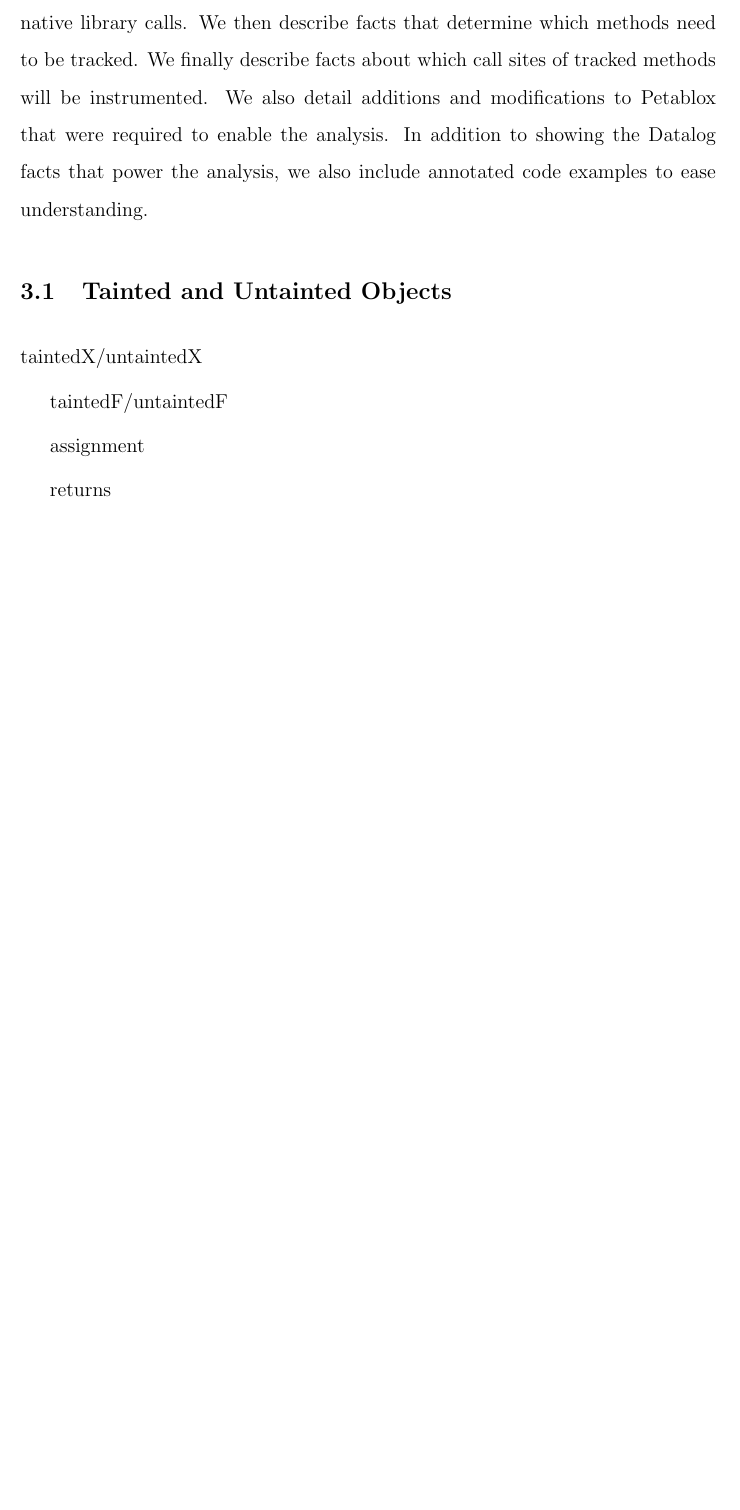
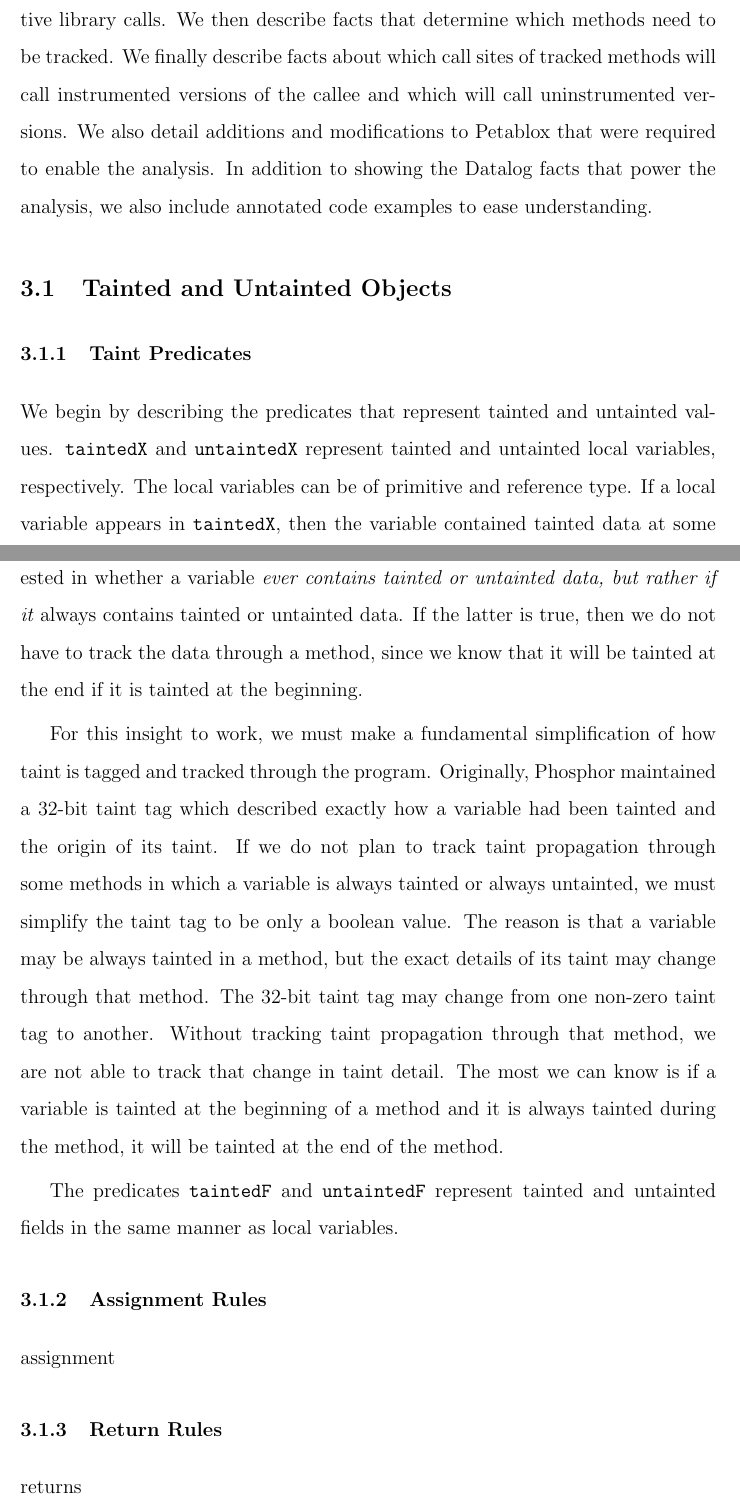
Before and after one commit to joecox/thesis, a LaTeX thesis (paper/thesis.tex, which reads paper/approach.tex): part of page 19 of 24 before the commit and two parts of pages 19 and 20 of 26 after it, the two joined at a grey line, cut so that both start at the same text, the shorter picture padded with empty space. Compiled offline with pdfLaTeX.

Commit message:
Add taint predicate info

```diff
--- a/paper/approach.tex
+++ b/paper/approach.tex
@@ -1,12 +1,15 @@
 \chapter{Approach and Implementation}
-In this chapter we describe the approach taken for our analysis. We show how the analysis propagates taint through the program and how this more accurately models the behavior of Phosphor than previous work. The analysis is constructed as a series of Datalog program facts which build on existing facts and each other. Each program fact is defined as a logical conjunction of one or more program facts. We begin with the facts that describe taintedness in local variables and fields. We then describe facts that are concerned with how taint is propagated through native library calls. We then describe facts that determine which methods need to be tracked. We finally describe facts about which call sites of tracked methods will be instrumented. We also detail additions and modifications to Petablox that were required to enable the analysis. In addition to showing the Datalog facts that power the analysis, we also include annotated code examples to ease understanding.
+In this chapter we describe the approach taken for our analysis. We show how the analysis propagates taint through the program and how this more accurately models the behavior of Phosphor than previous work. The analysis is constructed as a series of Datalog program facts which build on existing facts and each other. Each program fact is defined as a logical conjunction of one or more program facts. We begin with the facts that describe taintedness in local variables and fields. We then describe facts that are concerned with how taint is propagated through native library calls. We then describe facts that determine which methods need to be tracked. We finally describe facts about which call sites of tracked methods will call instrumented versions of the callee and which will call uninstrumented versions. We also detail additions and modifications to Petablox that were required to enable the analysis. In addition to showing the Datalog facts that power the analysis, we also include annotated code examples to ease understanding.
 \section{Tainted and Untainted Objects}
-taintedX/untaintedX
+\subsection{Taint Predicates}
+We begin by describing the predicates that represent tainted and untainted values. \texttt{taintedX} and \texttt{untaintedX} represent tainted and untainted local variables, respectively. The local variables can be of primitive and reference type. If a local variable appears in \texttt{taintedX}, then the variable contained tainted data at some point. The same is true of a variable appearing in \texttt{untaintedX}. We are not interested in whether a variable \em{ever} contains tainted or untainted data, but rather if it \em{always} contains tainted or untainted data. If the latter is true, then we do not have to track the data through a method, since we know that it will be tainted at the end if it is tainted at the beginning.
 
-taintedF/untaintedF
+For this insight to work, we must make a fundamental simplification of how taint is tagged and tracked through the program. Originally, Phosphor maintained a 32-bit taint tag which described exactly how a variable had been tainted and the origin of its taint. If we do not plan to track taint propagation through some methods in which a variable is always tainted or always untainted, we must simplify the taint tag to be only a boolean value. The reason is that a variable may be always tainted in a method, but the exact details of its taint may change through that method. The 32-bit taint tag may change from one non-zero taint tag to another. Without tracking taint propagation through that method, we are not able to track that change in taint detail. The most we can know is if a variable is tainted at the beginning of a method and it is always tainted during the method, it will be tainted at the end of the method.
 
+The predicates \texttt{taintedF} and \texttt{untaintedF} represent tainted and untainted fields in the same manner as local variables.
+\subsection{Assignment Rules}
 assignment
-
+\subsection{Return Rules}
 returns
 
 returns from sources
```
Also changed, not shown: paper/approach.tex (4 more changed lines).
